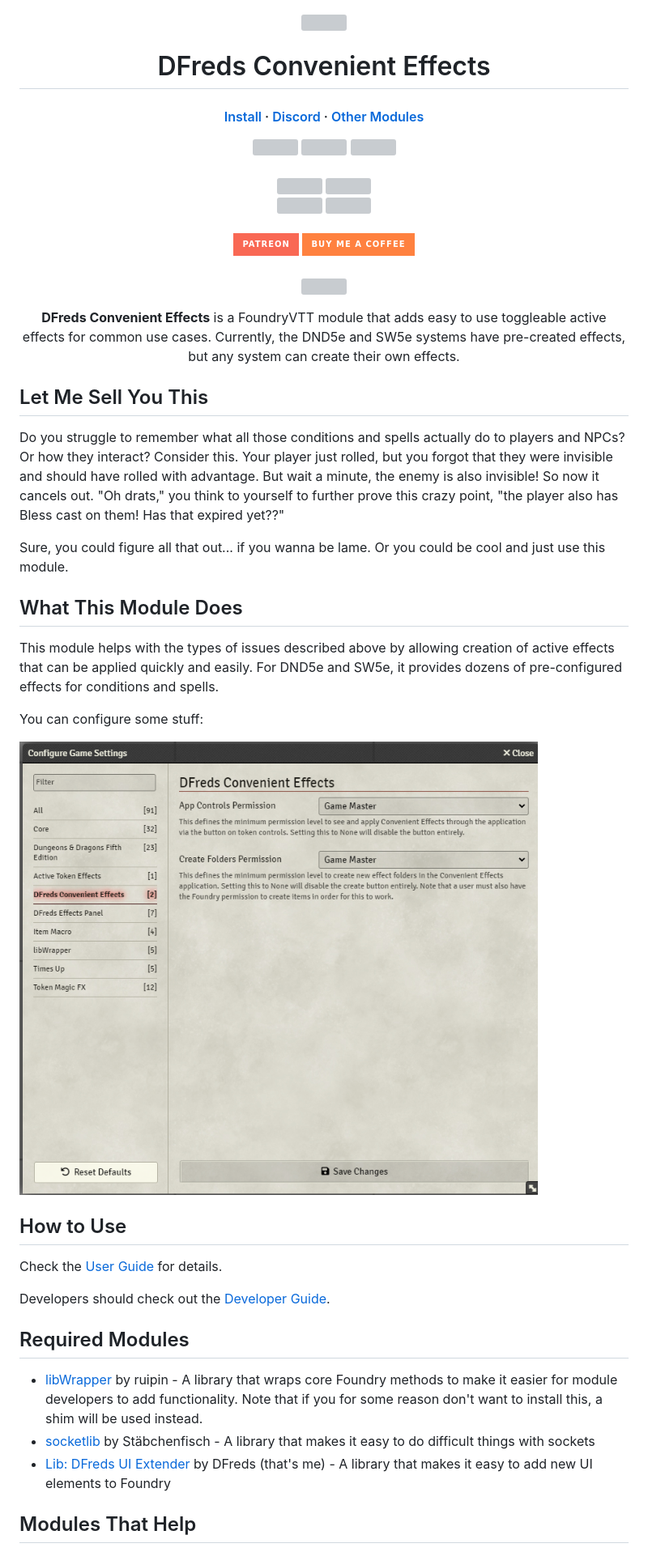
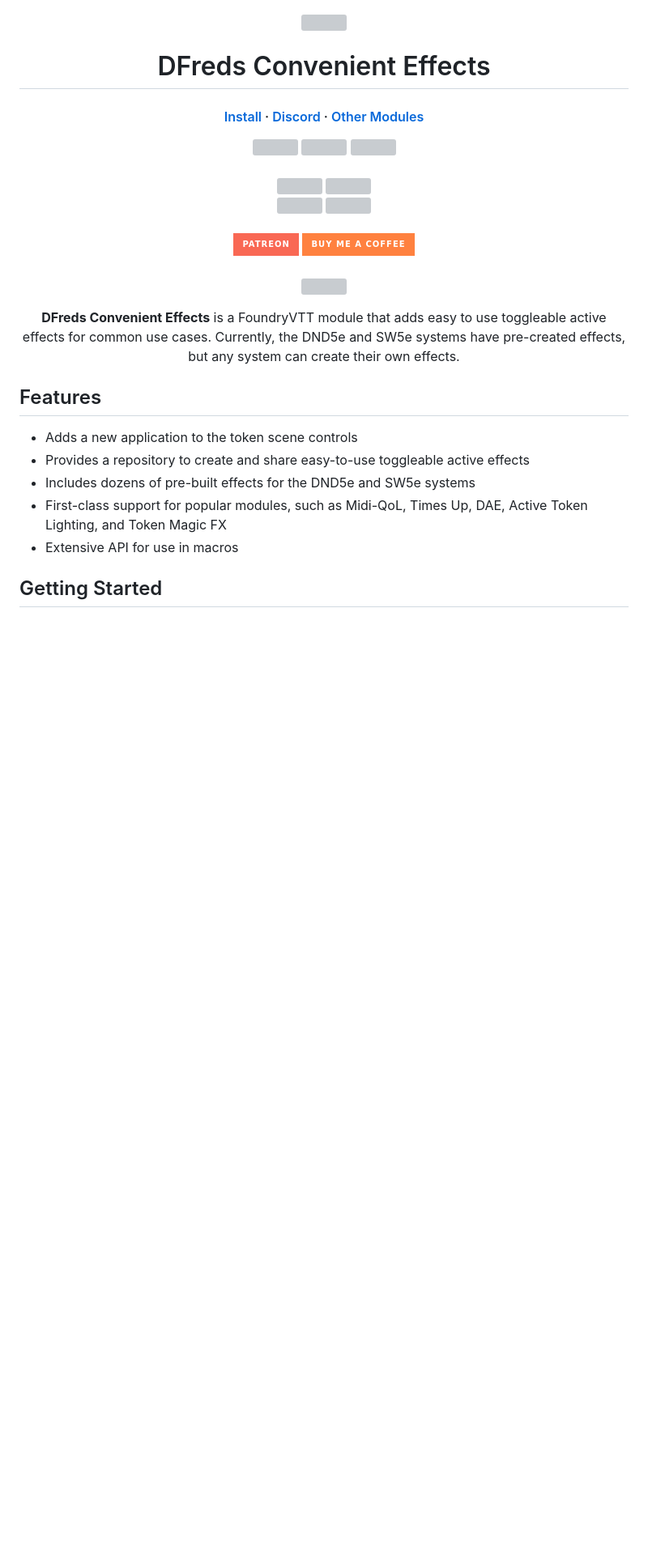
Before and after one commit to DFreds/dfreds-convenient-effects, a Markdown page: README.md, the part around one of its changes. Shown at 81% size. Drawn GitHub-style; badges without logos; blank space fills up the shorter version; grey boxes are pictures that could not be loaded.

Commit message:
Update README.md with simplified features and documentation link

```diff
--- a/README.md
+++ b/README.md
@@ -32,49 +32,19 @@
 </p>
 
 <p align="center">
-    <b>DFreds Convenient Effects</b> is a FoundryVTT module that adds easy to use toggleable active effects for common use cases. Currently, the DND5e and SW5e systems have pre-created effects, but any system can create their own effects.
+    <b>DFreds Convenient Effects</b> is a FoundryVTT module that adds easy to
+    use toggleable active effects for common use cases. Currently, the DND5e and
+    SW5e systems have pre-created effects, but any system can create their own
+    effects.
 </p>
 
-## Let Me Sell You This
+## Features
 
-Do you struggle to remember what all those conditions and spells actually do to
-players and NPCs? Or how they interact? Consider this. Your player just rolled,
-but you forgot that they were invisible and should have rolled with advantage.
-But wait a minute, the enemy is also invisible! So now it cancels out. "Oh
-drats," you think to yourself to further prove this crazy point, "the player
-also has Bless cast on them! Has that expired yet??"
+- Adds a new application to the token scene controls
+- Provides a repository to create and share easy-to-use toggleable active effects
+- Includes dozens of pre-built effects for the DND5e and SW5e systems
+- First-class support for popular modules, such as Midi-QoL, Times Up, DAE, Active Token Lighting, and Token Magic FX
+- Extensive API for use in macros
 
-Sure, you could figure all that out... if you wanna be lame. Or you could be
-cool and just use this module.
+## Getting Started
 
-## What This Module Does
-
-This module helps with the types of issues described above by allowing creation
-of active effects that can be applied quickly and easily. For DND5e and SW5e, it
-provides dozens of pre-configured effects for conditions and spells.
-
-You can configure some stuff:
-
-![Settings](docs/settings.png)
-
-## How to Use
-
-Check the [User
-Guide](https://github.com/DFreds/dfreds-convenient-effects/wiki/User-Guide) for
-details.
-
-Developers should check out the [Developer
-Guide](https://github.com/DFreds/dfreds-convenient-effects/wiki/Developer-Guide).
-
-## Required Modules
-
-- [libWrapper](https://foundryvtt.com/packages/lib-wrapper) by ruipin - A
-  library that wraps core Foundry methods to make it easier for module
-  developers to add functionality. Note that if you for some reason don't want
-  to install this, a shim will be used instead.
-- [socketlib](https://foundryvtt.com/packages/socketlib) by Stäbchenfisch - A
-  library that makes it easy to do difficult things with sockets
-- [Lib: DFreds UI Extender](https://foundryvtt.com/packages/lib-dfreds-ui-extender) by DFreds (that's me) - A library that makes it easy to add new UI elements to Foundry
-
-## Modules That Help
-
```
Also changed, not shown: other parts of README.md (+1 -16 lines).
